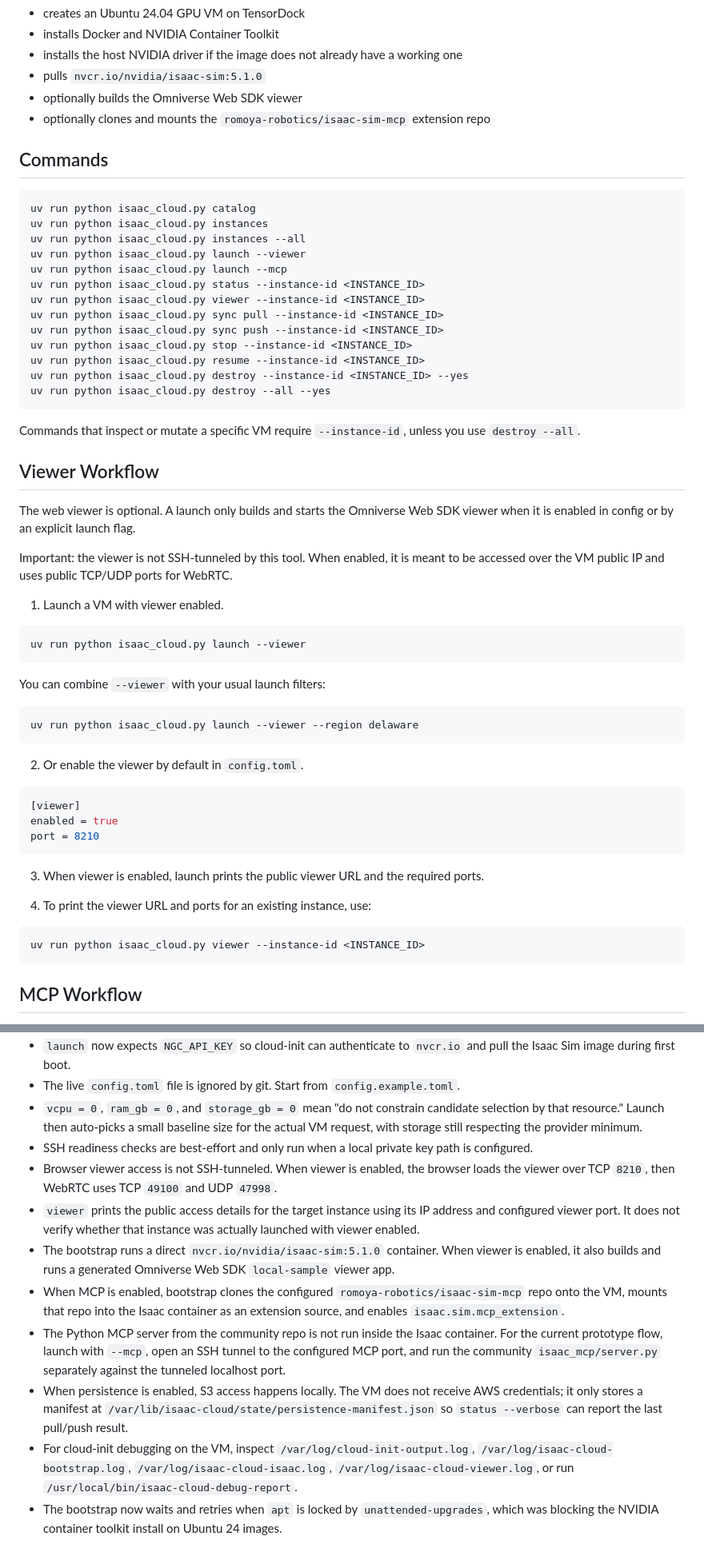
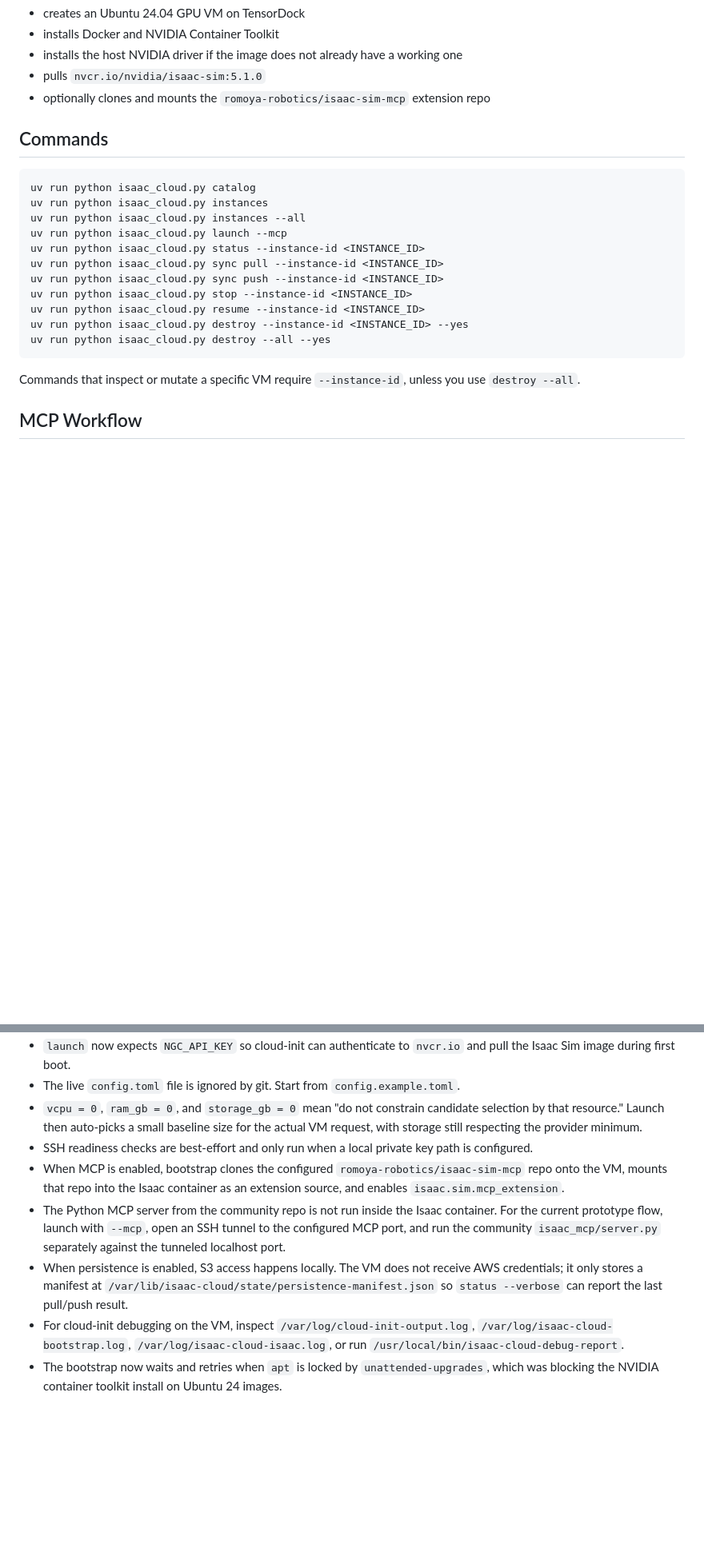
Before and after one commit to romoya-robotics/isaac-cloud, a Markdown page: README.md, 2 parts joined by grey strips. Shown at 80% size. Drawn GitHub-style; blank space fills up the shorter version.

Commit message:
Remove viewer docs from README

````diff
--- a/README.md
+++ b/README.md
@@ -190,7 +179,6 @@ What `launch` does on the VM:
 - installs Docker and NVIDIA Container Toolkit
 - installs the host NVIDIA driver if the image does not already have a working one
 - pulls `nvcr.io/nvidia/isaac-sim:5.1.0`
-- optionally builds the Omniverse Web SDK viewer
 - optionally clones and mounts the `romoya-robotics/isaac-sim-mcp` extension repo
 
 ## Commands
@@ -199,10 +187,8 @@ What `launch` does on the VM:
 uv run python isaac_cloud.py catalog
 uv run python isaac_cloud.py instances
 uv run python isaac_cloud.py instances --all
-uv run python isaac_cloud.py launch --viewer
 uv run python isaac_cloud.py launch --mcp
 uv run python isaac_cloud.py status --instance-id <INSTANCE_ID>
-uv run python isaac_cloud.py viewer --instance-id <INSTANCE_ID>
 uv run python isaac_cloud.py sync pull --instance-id <INSTANCE_ID>
 uv run python isaac_cloud.py sync push --instance-id <INSTANCE_ID>
 uv run python isaac_cloud.py stop --instance-id <INSTANCE_ID>
@@ -212,40 +198,6 @@ uv run python isaac_cloud.py destroy --all --yes
 ```
 
 Commands that inspect or mutate a specific VM require `--instance-id`, unless you use `destroy --all`.
-
-## Viewer Workflow
-
-The web viewer is optional. A launch only builds and starts the Omniverse Web SDK viewer when it is enabled in config or by an explicit launch flag.
-
-Important: the viewer is not SSH-tunneled by this tool. When enabled, it is meant to be accessed over the VM public IP and uses public TCP/UDP ports for WebRTC.
-
-1. Launch a VM with viewer enabled.
-
-```bash
-uv run python isaac_cloud.py launch --viewer
-```
-
-You can combine `--viewer` with your usual launch filters:
-
-```bash
-uv run python isaac_cloud.py launch --viewer --region delaware
-```
-
-2. Or enable the viewer by default in `config.toml`.
-
-```toml
-[viewer]
-enabled = true
-port = 8210
-```
-
-3. When viewer is enabled, launch prints the public viewer URL and the required ports.
-
-4. To print the viewer URL and ports for an existing instance, use:
-
-```bash
-uv run python isaac_cloud.py viewer --instance-id <INSTANCE_ID>
-```
 
 ## MCP Workflow
 
@@ -393,11 +345,8 @@ Current durable workspace note:
 - The live `config.toml` file is ignored by git. Start from `config.example.toml`.
 - `vcpu = 0`, `ram_gb = 0`, and `storage_gb = 0` mean "do not constrain candidate selection by that resource." Launch then auto-picks a small baseline size for the actual VM request, with storage still respecting the provider minimum.
 - SSH readiness checks are best-effort and only run when a local private key path is configured.
-- Browser viewer access is not SSH-tunneled. When viewer is enabled, the browser loads the viewer over TCP `8210`, then WebRTC uses TCP `49100` and UDP `47998`.
-- `viewer` prints the public access details for the target instance using its IP address and configured viewer port. It does not verify whether that instance was actually launched with viewer enabled.
-- The bootstrap runs a direct `nvcr.io/nvidia/isaac-sim:5.1.0` container. When viewer is enabled, it also builds and runs a generated Omniverse Web SDK `local-sample` viewer app.
 - When MCP is enabled, bootstrap clones the configured `romoya-robotics/isaac-sim-mcp` repo onto the VM, mounts that repo into the Isaac container as an extension source, and enables `isaac.sim.mcp_extension`.
 - The Python MCP server from the community repo is not run inside the Isaac container. For the current prototype flow, launch with `--mcp`, open an SSH tunnel to the configured MCP port, and run the community `isaac_mcp/server.py` separately against the tunneled localhost port.
 - When persistence is enabled, S3 access happens locally. The VM does not receive AWS credentials; it only stores a manifest at `/var/lib/isaac-cloud/state/persistence-manifest.json` so `status --verbose` can report the last pull/push result.
-- For cloud-init debugging on the VM, inspect `/var/log/cloud-init-output.log`, `/var/log/isaac-cloud-bootstrap.log`, `/var/log/isaac-cloud-isaac.log`, `/var/log/isaac-cloud-viewer.log`, or run `/usr/local/bin/isaac-cloud-debug-report`.
+- For cloud-init debugging on the VM, inspect `/var/log/cloud-init-output.log`, `/var/log/isaac-cloud-bootstrap.log`, `/var/log/isaac-cloud-isaac.log`, or run `/usr/local/bin/isaac-cloud-debug-report`.
 - The bootstrap now waits and retries when `apt` is locked by `unattended-upgrades`, which was blocking the NVIDIA container toolkit install on Ubuntu 24 images.
````
Also changed, not shown: other parts of README.md (+4 -15 lines).
